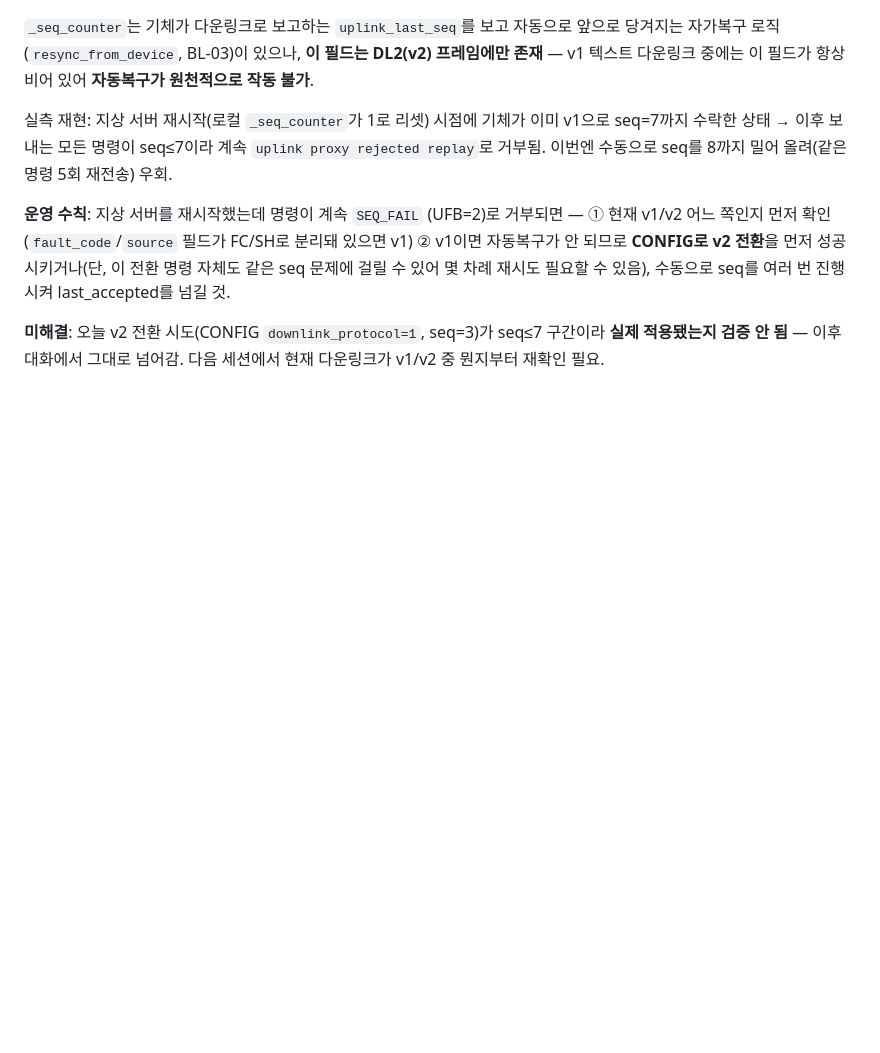
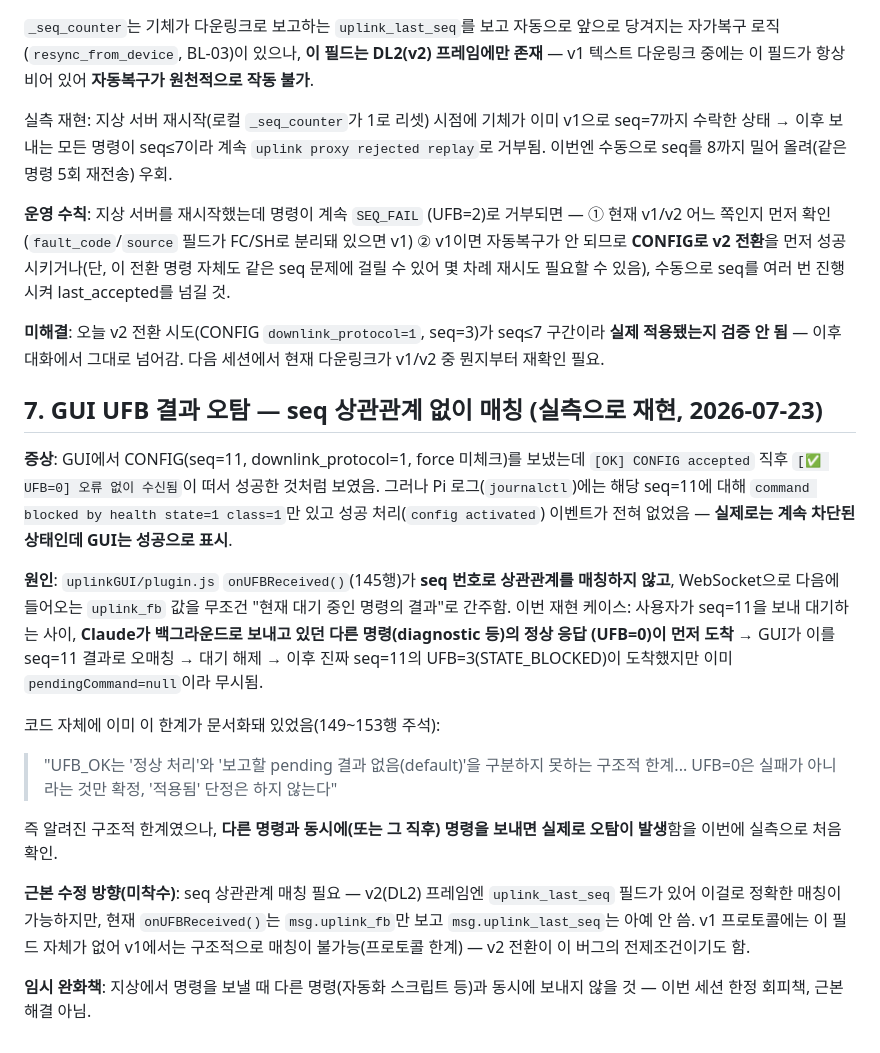
Before and after one commit to sondonghan20221993/openMCT, a Markdown page: notes/temp/serial_open_retry_and_waypoint_readback_2026-07-23.md, the part around the change. Drawn GitHub-style; blank space fills up the shorter version.

Commit message:
docs: GUI UFB 결과 오탐 실측 발견 기록 (seq 상관관계 매칭 없음)
onUFBReceived()가 seq로 매칭 안 하고 다음 도착 uplink_fb를 무조건
pending 명령 결과로 간주 — 다른 명령과 동시 전송 시 오탐 발생을
실측으로 확인. 근본 수정(v2 uplink_last_seq 상관관계 매칭)은 미착수.

Co-Authored-By: Claude Sonnet 5 <noreply@anthropic.com>

```diff
--- a/notes/temp/serial_open_retry_and_waypoint_readback_2026-07-23.md
+++ b/notes/temp/serial_open_retry_and_waypoint_readback_2026-07-23.md
@@ -118,3 +118,38 @@ seq를 8까지 밀어 올려(같은 명령 5회 재전송) 우회.
 **미해결**: 오늘 v2 전환 시도(CONFIG `downlink_protocol=1`, seq=3)가
 seq≤7 구간이라 **실제 적용됐는지 검증 안 됨** — 이후 대화에서 그대로
 넘어감. 다음 세션에서 현재 다운링크가 v1/v2 중 뭔지부터 재확인 필요.
+
+## 7. GUI UFB 결과 오탐 — seq 상관관계 없이 매칭 (실측으로 재현, 2026-07-23)
+
+**증상**: GUI에서 CONFIG(seq=11, downlink_protocol=1, force 미체크)를
+보냈는데 `[OK] CONFIG accepted` 직후 `[✅ UFB=0] 오류 없이 수신됨`이
+떠서 성공한 것처럼 보였음. 그러나 Pi 로그(`journalctl`)에는 해당
+seq=11에 대해 `command blocked by health state=1 class=1`만 있고
+성공 처리(`config activated`) 이벤트가 전혀 없었음 — **실제로는
+계속 차단된 상태인데 GUI는 성공으로 표시**.
+
+**원인**: `uplinkGUI/plugin.js` `onUFBReceived()`(145행)가 **seq
+번호로 상관관계를 매칭하지 않고**, WebSocket으로 다음에 들어오는
+`uplink_fb` 값을 무조건 "현재 대기 중인 명령의 결과"로 간주함.
+이번 재현 케이스: 사용자가 seq=11을 보내 대기하는 사이, **Claude가
+백그라운드로 보내고 있던 다른 명령(diagnostic 등)의 정상 응답
+(UFB=0)이 먼저 도착** → GUI가 이를 seq=11 결과로 오매칭 → 대기 해제
+→ 이후 진짜 seq=11의 UFB=3(STATE_BLOCKED)이 도착했지만 이미
+`pendingCommand=null`이라 무시됨.
+
+코드 자체에 이미 이 한계가 문서화돼 있었음(149~153행 주석):
+> "UFB_OK는 '정상 처리'와 '보고할 pending 결과 없음(default)'을
+> 구분하지 못하는 구조적 한계... UFB=0은 실패가 아니라는 것만 확정,
+> '적용됨' 단정은 하지 않는다"
+
+즉 알려진 구조적 한계였으나, **다른 명령과 동시에(또는 그 직후)
+명령을 보내면 실제로 오탐이 발생**함을 이번에 실측으로 처음 확인.
+
+**근본 수정 방향(미착수)**: seq 상관관계 매칭 필요 — v2(DL2) 프레임엔
+`uplink_last_seq` 필드가 있어 이걸로 정확한 매칭이 가능하지만, 현재
+`onUFBReceived()`는 `msg.uplink_fb`만 보고 `msg.uplink_last_seq`는
+아예 안 씀. v1 프로토콜에는 이 필드 자체가 없어 v1에서는 구조적으로
+매칭이 불가능(프로토콜 한계) — v2 전환이 이 버그의 전제조건이기도 함.
+
+**임시 완화책**: 지상에서 명령을 보낼 때 다른 명령(자동화 스크립트
+등)과 동시에 보내지 않을 것 — 이번 세션 한정 회피책, 근본 해결 아님.
```
